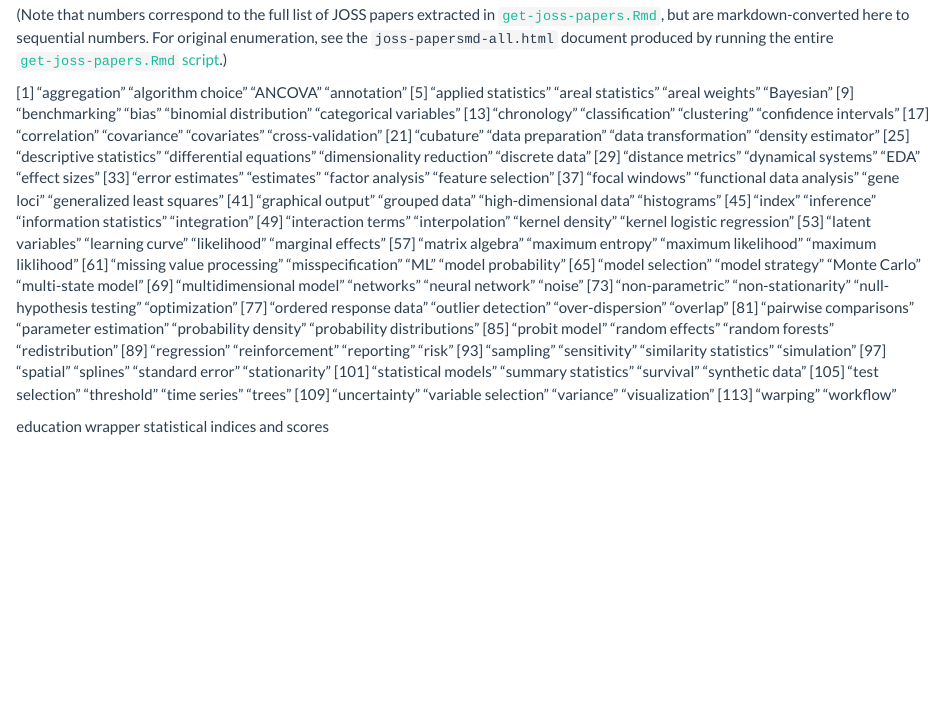
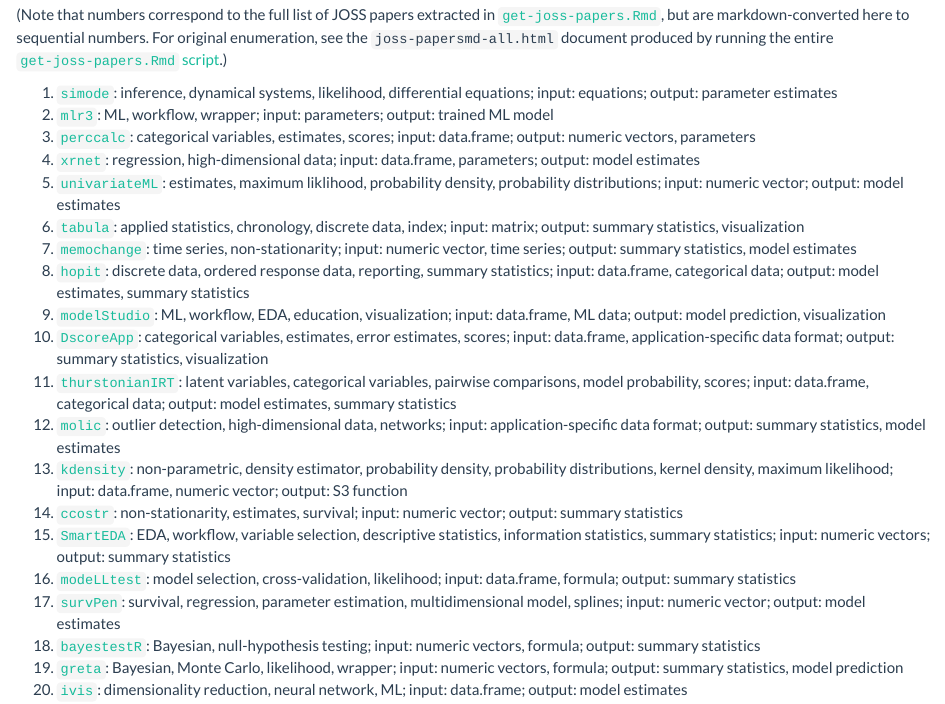
Before and after one commit to ropenscilabs/statistical-software, an R Markdown document (abstracts/categories.Rmd): the page in a window 1100 px wide, from 1620 px down. Rendered offline with R 4.5, knitr and Pandoc, with nearby package versions.

Commit message:
clean categories

```diff
--- a/abstracts/categories.Rmd
+++ b/abstracts/categories.Rmd
@@ -92,40 +92,6 @@
 enumeration, see the `joss-papersmd-all.html` document produced by running the
 entire [`get-joss-papers.Rmd`
 script](https://github.com/ropenscilabs/statistical-software/blob/master/abstracts/get-joss-papers.Rmd).)
-
-[1] "aggregation"                "algorithm choice"           "ANCOVA"                     "annotation"
-[5] "applied statistics"         "areal statistics"           "areal weights"              "Bayesian"
-[9] "benchmarking"               "bias"                       "binomial distribution"      "categorical variables"
-[13] "chronology"                 "classification"             "clustering"                 "confidence intervals"
-[17] "correlation"                "covariance"                 "covariates"                 "cross-validation"
-[21] "cubature"                   "data preparation"           "data transformation"        "density estimator"
-[25] "descriptive statistics"     "differential equations"     "dimensionality reduction"   "discrete data"
-[29] "distance metrics"           "dynamical systems"          "EDA"                        "effect sizes"
-[33] "error estimates"            "estimates"                  "factor analysis"            "feature selection"
-[37] "focal windows"              "functional data analysis"   "gene loci"                  "generalized least squares"
-[41] "graphical output"           "grouped data"               "high-dimensional data"      "histograms"
-[45] "index"                      "inference"                  "information statistics"     "integration"
-[49] "interaction terms"          "interpolation"              "kernel density"             "kernel logistic regression"
-[53] "latent variables"           "learning curve"             "likelihood"                 "marginal effects"
-[57] "matrix algebra"             "maximum entropy"            "maximum likelihood"         "maximum liklihood"
-[61] "missing value processing"   "misspecification"           "ML"                         "model probability"
-[65] "model selection"            "model strategy"             "Monte Carlo"                "multi-state model"
-[69] "multidimensional model"     "networks"                   "neural network"             "noise"
-[73] "non-parametric"             "non-stationarity"           "null-hypothesis testing"    "optimization"
-[77] "ordered response data"      "outlier detection"          "over-dispersion"            "overlap"
-[81] "pairwise comparisons"       "parameter estimation"       "probability density"        "probability distributions"
-[85] "probit model"               "random effects"             "random forests"             "redistribution"
-[89] "regression"                 "reinforcement"              "reporting"                  "risk"
-[93] "sampling"                   "sensitivity"                "similarity statistics"      "simulation"
-[97] "spatial"                    "splines"                    "standard error"             "stationarity"
-[101] "statistical models"         "summary statistics"         "survival"                   "synthetic data"
-[105] "test selection"             "threshold"                  "time series"                "trees"
-[109] "uncertainty"                "variable selection"         "variance"                   "visualization"
-[113] "warping"                    "workflow"
-
-education
-wrapper
-statistical indices and scores
 
 1. [`simode`](https://joss.theoj.org/papers/10.21105/joss.01850): inference, dynamical systems, likelihood, differential equations; input: equations; output: parameter estimates
 5. [`mlr3`](https://joss.theoj.org/papers/10.21105/joss.01903): ML, workflow, wrapper; input: parameters; output: trained ML model
```
